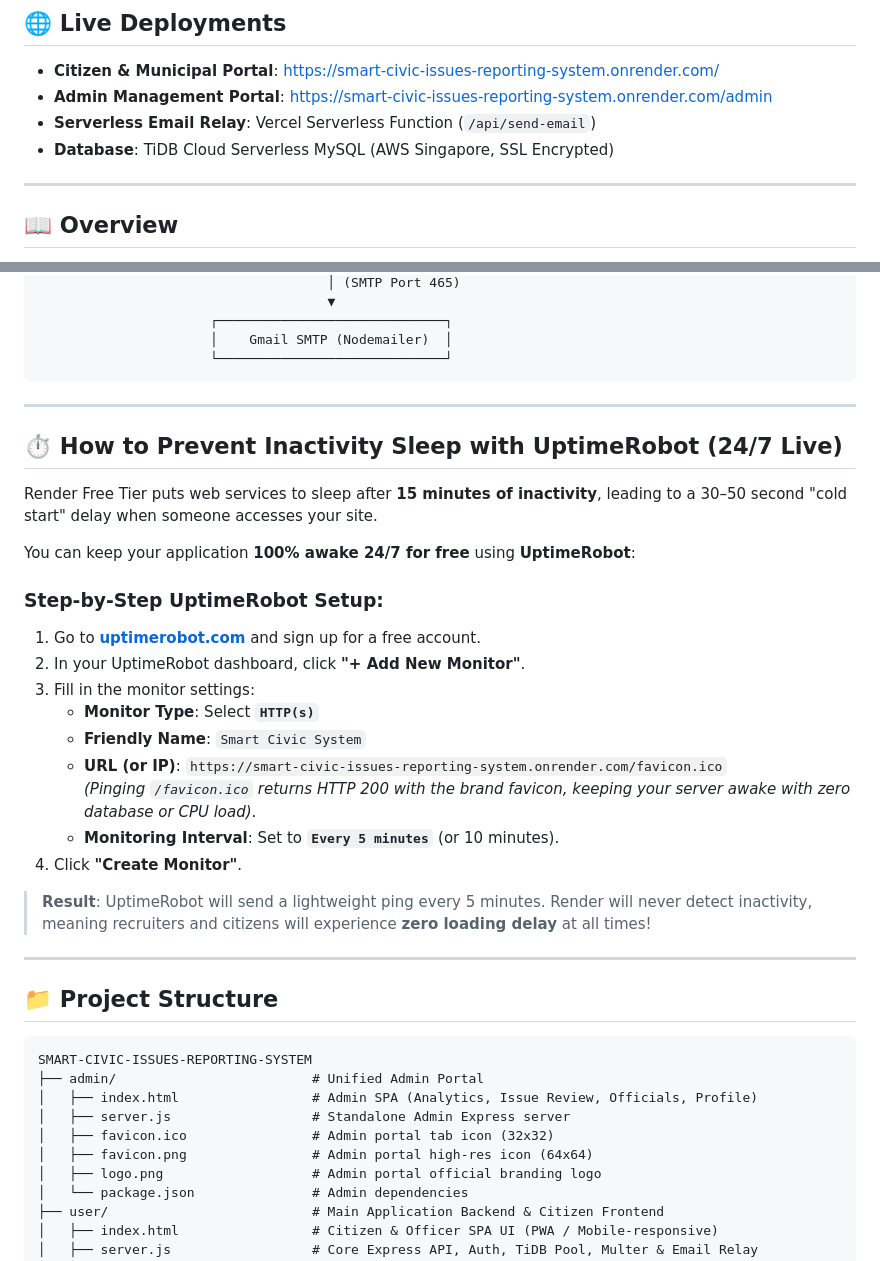
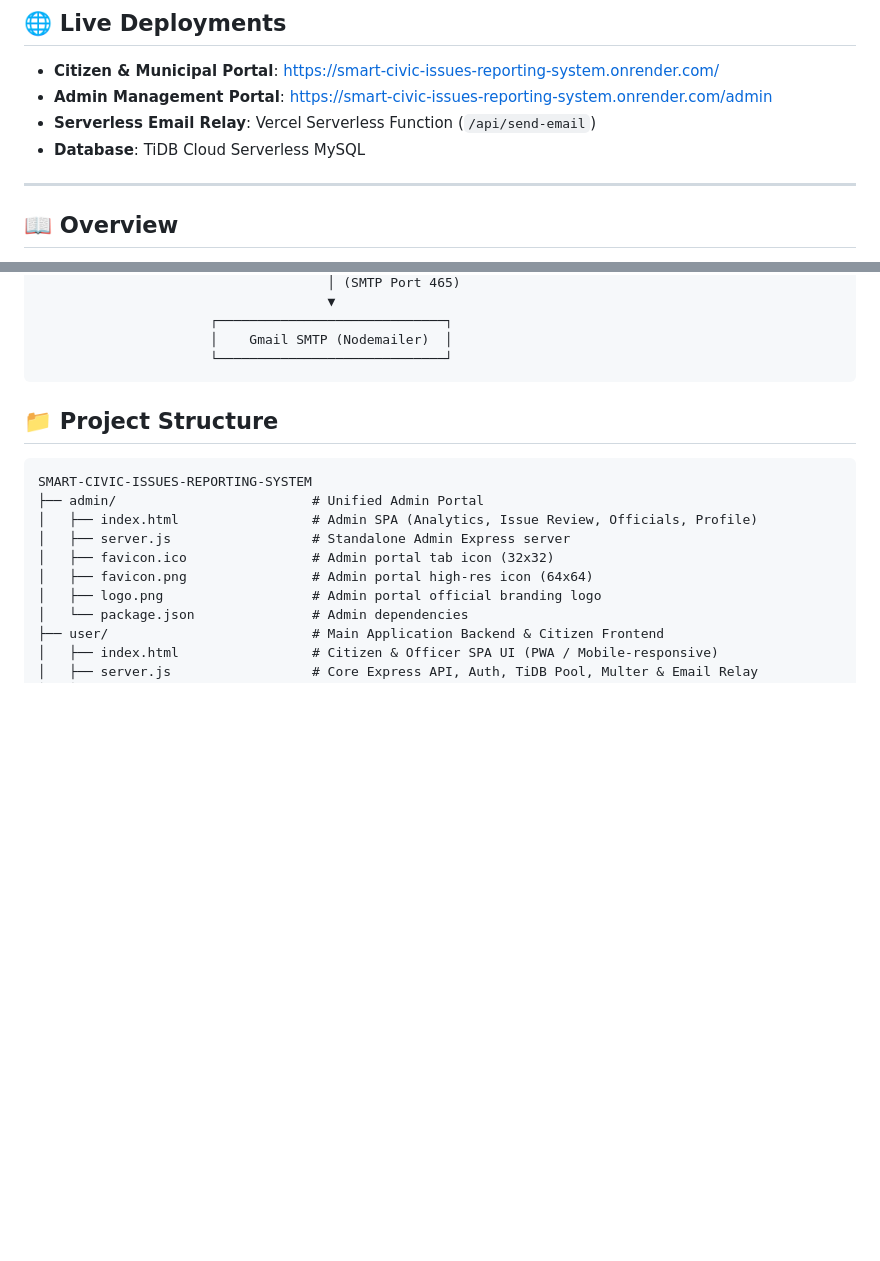
Before and after one commit to Tejakatkam/SMART-CIVIC-ISSUES-REPORTING-SYSTEM, a Markdown page: README.md, 2 parts joined by grey strips. Drawn GitHub-style; blank space fills up the shorter version.

Commit message:
Update README.md
Removed instructions for preventing inactivity sleep with UptimeRobot and updated database information.

````diff
--- a/README.md
+++ b/README.md
@@ -30,7 +30,7 @@
 * **Citizen & Municipal Portal**: [https://smart-civic-issues-reporting-system.onrender.com/](https://smart-civic-issues-reporting-system.onrender.com/)
 * **Admin Management Portal**: [https://smart-civic-issues-reporting-system.onrender.com/admin](https://smart-civic-issues-reporting-system.onrender.com/admin)
 * **Serverless Email Relay**: Vercel Serverless Function (`/api/send-email`)
-* **Database**: TiDB Cloud Serverless MySQL (AWS Singapore, SSL Encrypted)
+* **Database**: TiDB Cloud Serverless MySQL
 
 ---
 
@@ -127,27 +127,6 @@ The system uses transfer learning on **MobileNetV2** (pre-trained on ImageNet) w
                       └─────────────────────────────┘
 ```
 
----
-
-## ⏱️ How to Prevent Inactivity Sleep with UptimeRobot (24/7 Live)
-
-Render Free Tier puts web services to sleep after **15 minutes of inactivity**, leading to a 30–50 second "cold start" delay when someone accesses your site.
-
-You can keep your application **100% awake 24/7 for free** using **UptimeRobot**:
-
-### Step-by-Step UptimeRobot Setup:
-1. Go to **[uptimerobot.com](https://uptimerobot.com/)** and sign up for a free account.
-2. In your UptimeRobot dashboard, click **"+ Add New Monitor"**.
-3. Fill in the monitor settings:
-   * **Monitor Type**: Select **`HTTP(s)`**
-   * **Friendly Name**: `Smart Civic System`
-   * **URL (or IP)**: `https://smart-civic-issues-reporting-system.onrender.com/favicon.ico`
-     *(Pinging `/favicon.ico` returns HTTP 200 with the brand favicon, keeping your server awake with zero database or CPU load)*.
-   * **Monitoring Interval**: Set to **`Every 5 minutes`** (or 10 minutes).
-4. Click **"Create Monitor"**.
-
-> **Result**: UptimeRobot will send a lightweight ping every 5 minutes. Render will never detect inactivity, meaning recruiters and citizens will experience **zero loading delay** at all times!
----
 
 ## 📁 Project Structure
 
````
